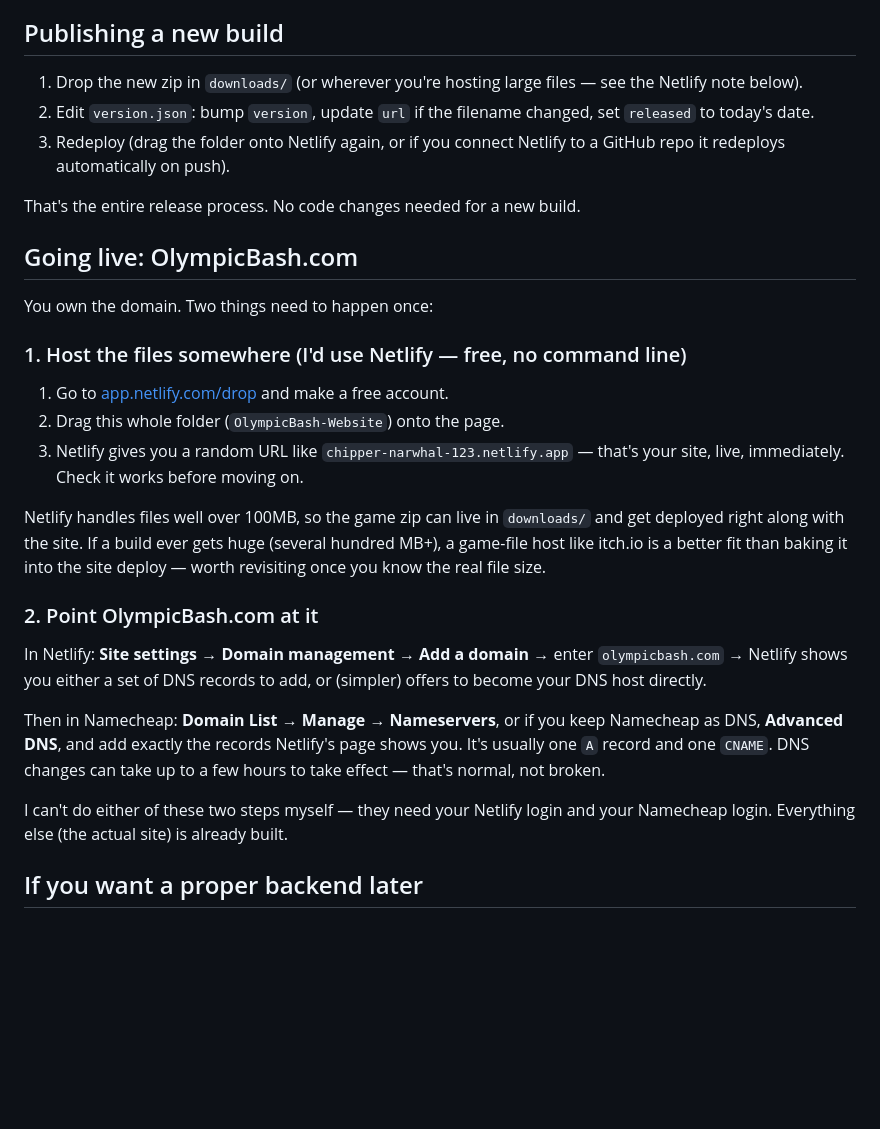
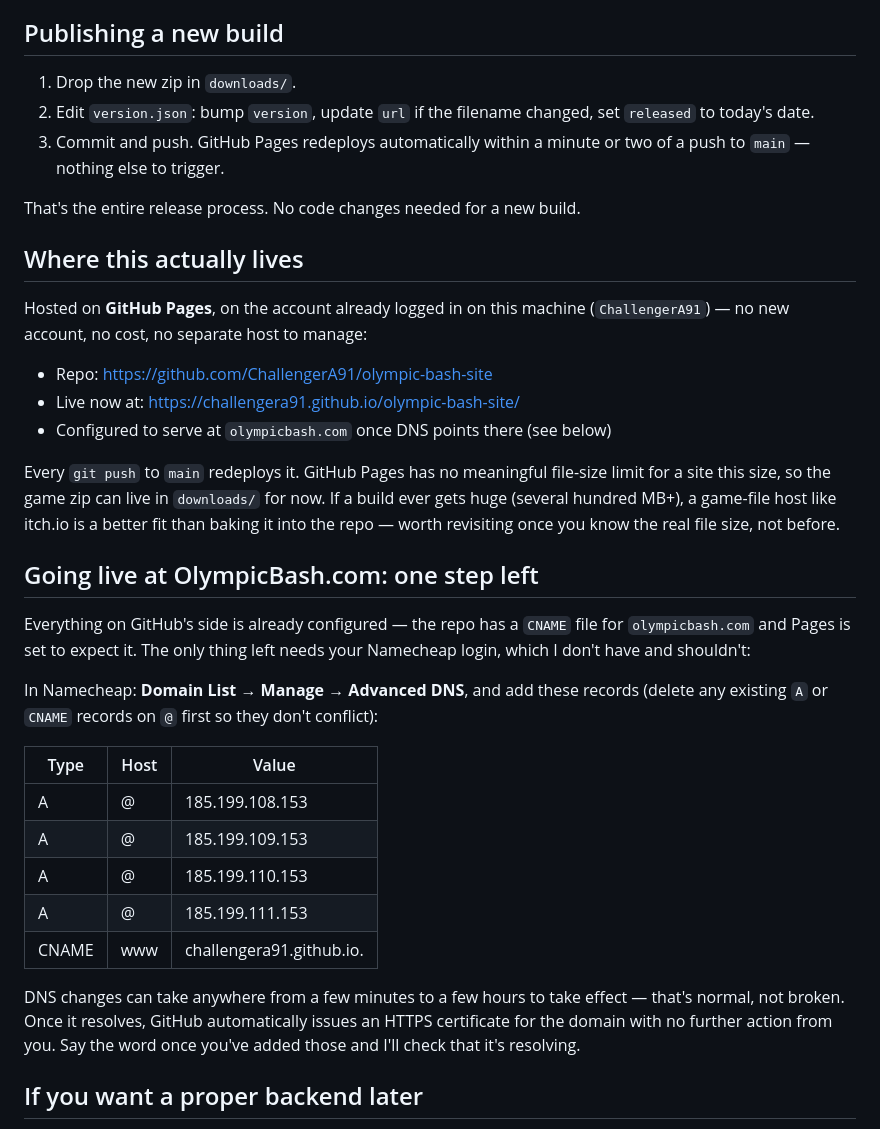
Before and after one commit to ChallengerA91/olympic-bash-site, a Markdown page: README.md, the part around the change. Rendered like a GitHub page; blank space fills up the shorter version.

Commit message:
README: reflect actual deploy (GitHub Pages, not Netlify) and real DNS records

```diff
--- a/README.md
+++ b/README.md
@@ -41,47 +41,53 @@ JSON file, no account, no cost.
 
 ## Publishing a new build
 
-1. Drop the new zip in `downloads/` (or wherever you're hosting large
-   files — see the Netlify note below).
+1. Drop the new zip in `downloads/`.
 2. Edit `version.json`: bump `version`, update `url` if the filename
    changed, set `released` to today's date.
-3. Redeploy (drag the folder onto Netlify again, or if you connect Netlify
-   to a GitHub repo it redeploys automatically on push).
+3. Commit and push. GitHub Pages redeploys automatically within a minute
+   or two of a push to `main` — nothing else to trigger.
 
 That's the entire release process. No code changes needed for a new build.
 
-## Going live: OlympicBash.com
+## Where this actually lives
 
-You own the domain. Two things need to happen once:
+Hosted on **GitHub Pages**, on the account already logged in on this
+machine (`ChallengerA91`) — no new account, no cost, no separate host to
+manage:
 
-### 1. Host the files somewhere (I'd use Netlify — free, no command line)
+- Repo: https://github.com/ChallengerA91/olympic-bash-site
+- Live now at: https://challengera91.github.io/olympic-bash-site/
+- Configured to serve at `olympicbash.com` once DNS points there (see below)
 
-1. Go to [app.netlify.com/drop](https://app.netlify.com/drop) and make a
-   free account.
-2. Drag this whole folder (`OlympicBash-Website`) onto the page.
-3. Netlify gives you a random URL like `chipper-narwhal-123.netlify.app` —
-   that's your site, live, immediately. Check it works before moving on.
+Every `git push` to `main` redeploys it. GitHub Pages has no meaningful
+file-size limit for a site this size, so the game zip can live in
+`downloads/` for now. If a build ever gets huge (several hundred MB+), a
+game-file host like itch.io is a better fit than baking it into the repo
+— worth revisiting once you know the real file size, not before.
 
-Netlify handles files well over 100MB, so the game zip can live in
-`downloads/` and get deployed right along with the site. If a build ever
-gets huge (several hundred MB+), a game-file host like itch.io is a better
-fit than baking it into the site deploy — worth revisiting once you know
-the real file size.
+## Going live at OlympicBash.com: one step left
 
-### 2. Point OlympicBash.com at it
+Everything on GitHub's side is already configured — the repo has a
+`CNAME` file for `olympicbash.com` and Pages is set to expect it. The only
+thing left needs your Namecheap login, which I don't have and shouldn't:
 
-In Netlify: **Site settings → Domain management → Add a domain** → enter
-`olympicbash.com` → Netlify shows you either a set of DNS records to add,
-or (simpler) offers to become your DNS host directly.
+In Namecheap: **Domain List → Manage → Advanced DNS**, and add these
+records (delete any existing `A` or `CNAME` records on `@` first so they
+don't conflict):
 
-Then in Namecheap: **Domain List → Manage → Nameservers**, or if you keep
-Namecheap as DNS, **Advanced DNS**, and add exactly the records Netlify's
-page shows you. It's usually one `A` record and one `CNAME`. DNS changes
-can take up to a few hours to take effect — that's normal, not broken.
+| Type | Host | Value |
+|---|---|---|
+| A | @ | 185.199.108.153 |
+| A | @ | 185.199.109.153 |
+| A | @ | 185.199.110.153 |
+| A | @ | 185.199.111.153 |
+| CNAME | www | challengera91.github.io. |
 
-I can't do either of these two steps myself — they need your Netlify
-login and your Namecheap login. Everything else (the actual site) is
-already built.
+DNS changes can take anywhere from a few minutes to a few hours to take
+effect — that's normal, not broken. Once it resolves, GitHub automatically
+issues an HTTPS certificate for the domain with no further action from
+you. Say the word once you've added those and I'll check that it's
+resolving.
 
 ## If you want a proper backend later
 
```
